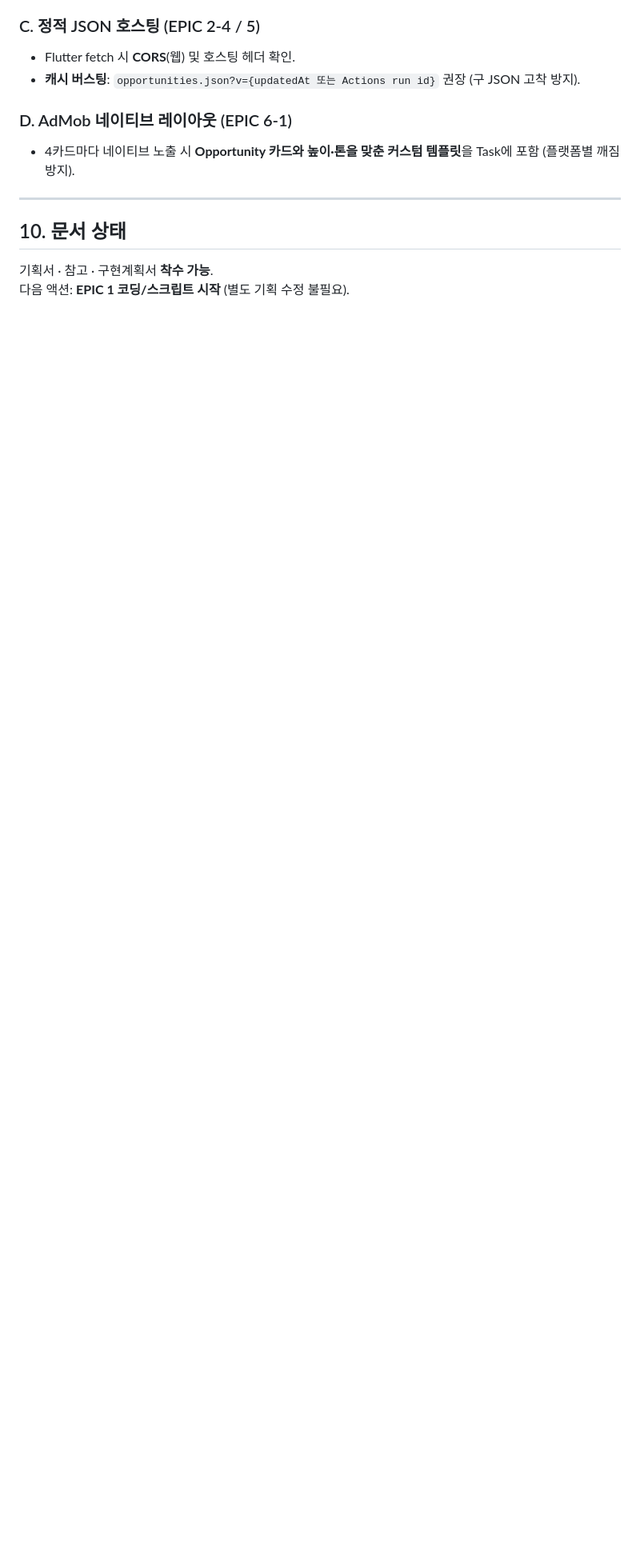
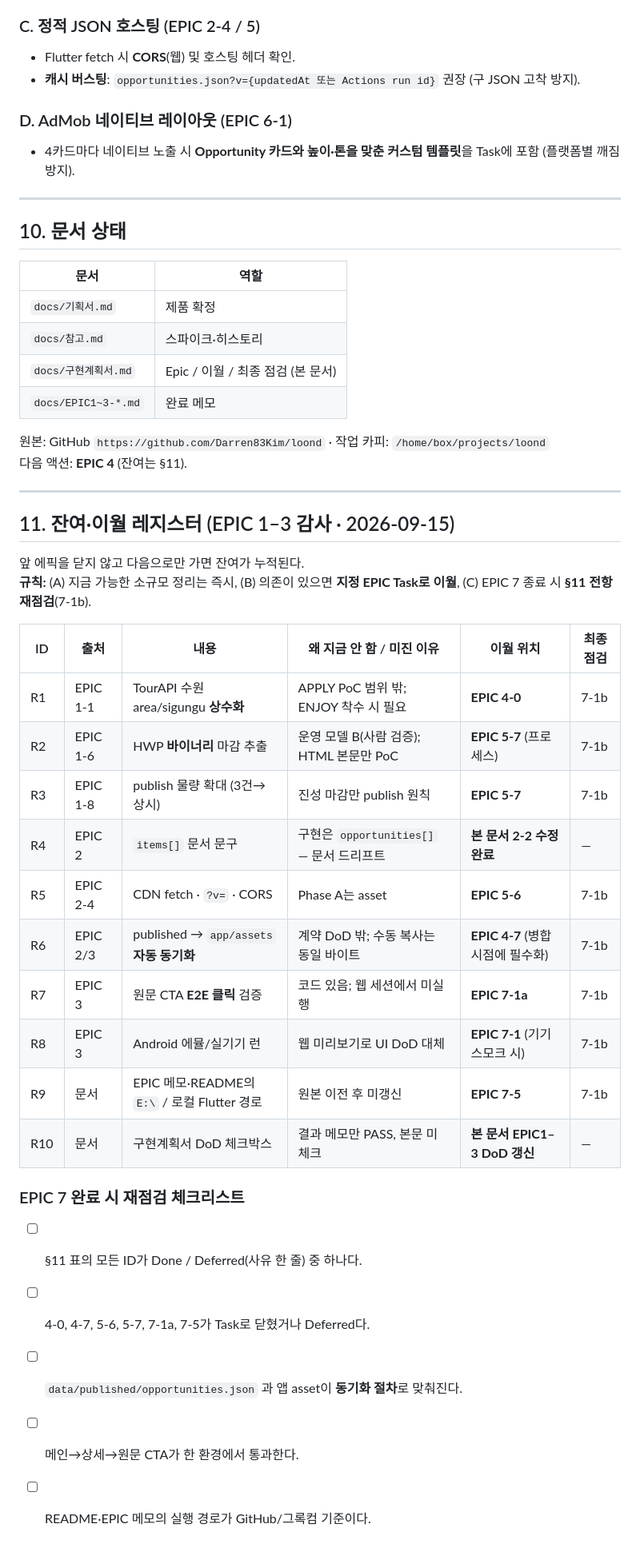
Before and after one commit to Darren83Kim/loond, a Markdown page: docs/구현계획서.md, the part around one of its changes. Shown at 80% size. Rendered like a GitHub page; blank space fills up the shorter version.

Commit message:
docs: carry EPIC 1–3 residuals into later epics (§11 register)
Map unfinished items to EPIC 4/5/7 tasks and add final re-check at EPIC 7.

```diff
--- a/docs/구현계획서.md
+++ b/docs/구현계획서.md
@@ -282,5 +302,40 @@ APPLY category 상수 = 기획서 화이트리스트 그대로.
 
 ## 10. 문서 상태
 
-기획서 · 참고 · 구현계획서 **착수 가능**.
-다음 액션: **EPIC 1 코딩/스크립트 시작** (별도 기획 수정 불필요).
+| 문서 | 역할 |
+|------|------|
+| `docs/기획서.md` | 제품 확정 |
+| `docs/참고.md` | 스파이크·히스토리 |
+| `docs/구현계획서.md` | Epic / 이월 / 최종 점검 (본 문서) |
+| `docs/EPIC1~3-*.md` | 완료 메모 |
+
+원본: GitHub `https://github.com/Darren83Kim/loond` · 작업 카피: `/home/box/projects/loond`
+다음 액션: **EPIC 4** (잔여는 §11).
+
+---
+
+## 11. 잔여·이월 레지스터 (EPIC 1–3 감사 · 2026-09-15)
+
+앞 에픽을 닫지 않고 다음으로만 가면 잔여가 누적된다.
+**규칙:** (A) 지금 가능한 소규모 정리는 즉시, (B) 의존이 있으면 **지정 EPIC Task로 이월**, (C) EPIC 7 종료 시 **§11 전항 재점검**(7-1b).
+
+| ID | 출처 | 내용 | 왜 지금 안 함 / 미진 이유 | 이월 위치 | 최종 점검 |
+|----|------|------|---------------------------|-----------|-----------|
+| R1 | EPIC 1-1 | TourAPI 수원 area/sigungu **상수화** | APPLY PoC 범위 밖; ENJOY 착수 시 필요 | **EPIC 4-0** | 7-1b |
+| R2 | EPIC 1-6 | HWP **바이너리** 마감 추출 | 운영 모델 B(사람 검증); HTML 본문만 PoC | **EPIC 5-7** (프로세스) | 7-1b |
+| R3 | EPIC 1-8 | publish 물량 확대 (3건→상시) | 진성 마감만 publish 원칙 | **EPIC 5-7** | 7-1b |
+| R4 | EPIC 2 | `items[]` 문서 문구 | 구현은 `opportunities[]` — 문서 드리프트 | **본 문서 2-2 수정 완료** | — |
+| R5 | EPIC 2-4 | CDN fetch · `?v=` · CORS | Phase A는 asset | **EPIC 5-6** | 7-1b |
+| R6 | EPIC 2/3 | published → `app/assets` **자동 동기화** | 계약 DoD 밖; 수동 복사는 동일 바이트 | **EPIC 4-7** (병합 시점에 필수화) | 7-1b |
+| R7 | EPIC 3 | 원문 CTA **E2E 클릭** 검증 | 코드 있음; 웹 세션에서 미실행 | **EPIC 7-1a** | 7-1b |
+| R8 | EPIC 3 | Android 에뮬/실기기 런 | 웹 미리보기로 UI DoD 대체 | **EPIC 7-1** (기기 스모크 시) | 7-1b |
+| R9 | 문서 | EPIC 메모·README의 `E:\` / 로컬 Flutter 경로 | 원본 이전 후 미갱신 | **EPIC 7-5** | 7-1b |
+| R10 | 문서 | 구현계획서 DoD 체크박스 | 결과 메모만 PASS, 본문 미체크 | **본 문서 EPIC1–3 DoD 갱신** | — |
+
+### EPIC 7 완료 시 재점검 체크리스트
+
+- [ ] §11 표의 모든 ID가 Done / Deferred(사유 한 줄) 중 하나다.
+- [ ] 4-0, 4-7, 5-6, 5-7, 7-1a, 7-5가 Task로 닫혔거나 Deferred다.
+- [ ] `data/published/opportunities.json` 과 앱 asset이 **동기화 절차**로 맞춰진다.
+- [ ] 메인→상세→원문 CTA가 한 환경에서 통과한다.
+- [ ] README·EPIC 메모의 실행 경로가 GitHub/그록컴 기준이다.
```
Also changed, not shown: other parts of docs/구현계획서.md (+37 -17 lines), docs/EPIC3-결과.md (+7 -0 lines).
